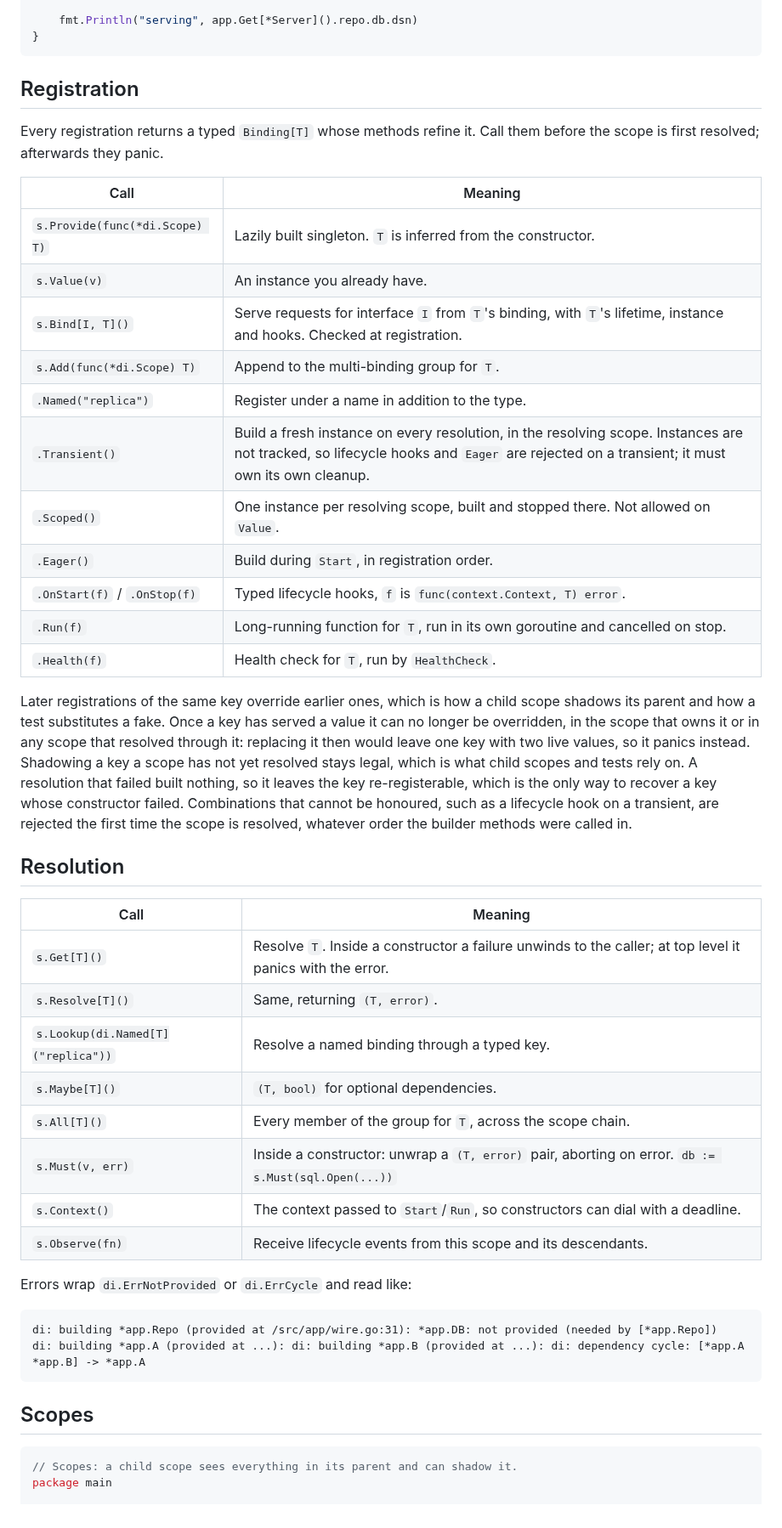
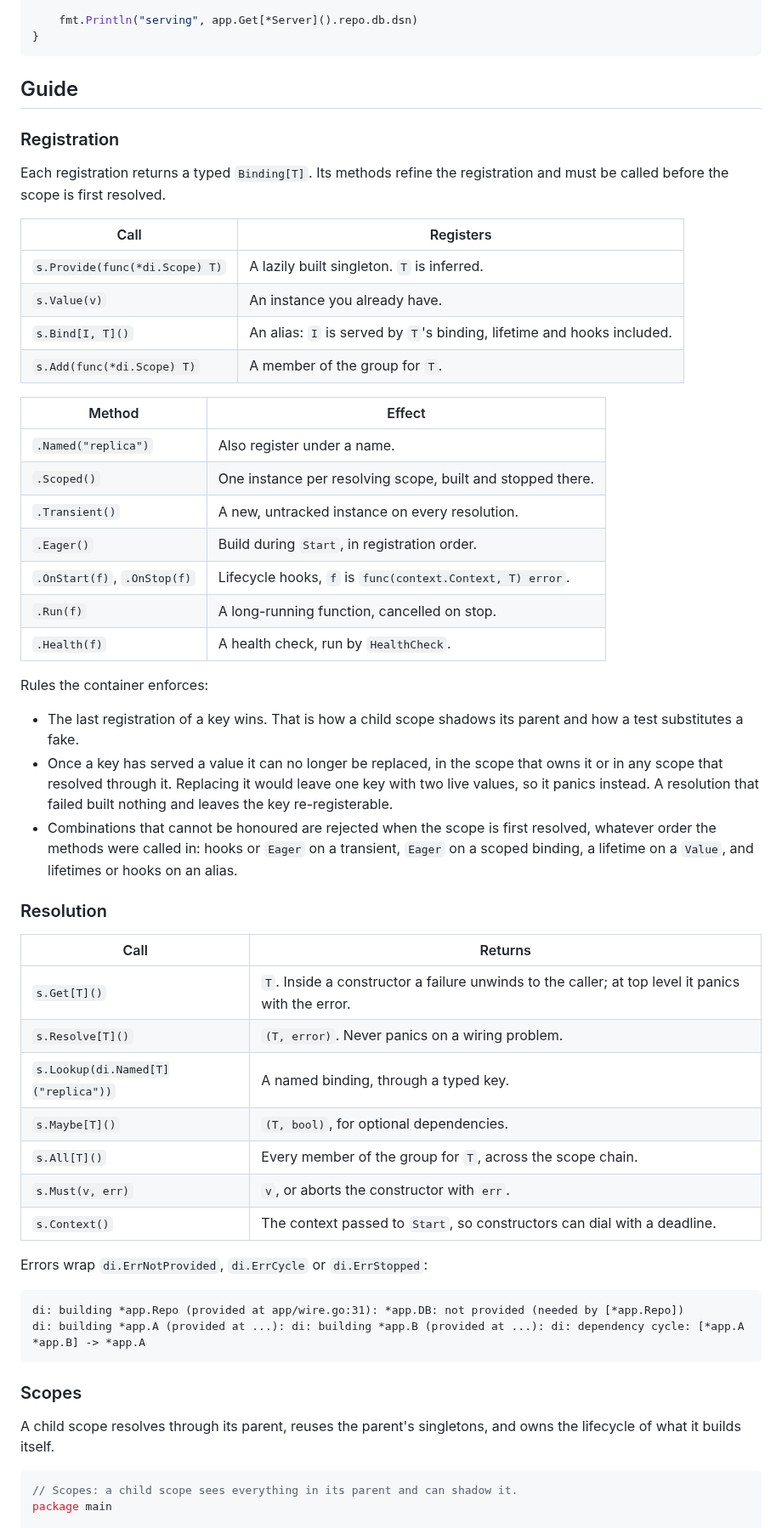
Before and after one commit to floatdrop/di, a Markdown page: README.md, the part around one of its changes. Shown at 85% size. GitHub-like rendering.

````diff
--- a/README.md
+++ b/README.md
@@ -98,59 +91,66 @@ func main() {
 }
 ```
 
-## Registration
+## Guide
 
-Every registration returns a typed `Binding[T]` whose methods refine it.
-Call them before the scope is first resolved; afterwards they panic.
+### Registration
 
-| Call | Meaning |
+Each registration returns a typed `Binding[T]`. Its methods refine the
+registration and must be called before the scope is first resolved.
+
+| Call | Registers |
 |---|---|
-| `s.Provide(func(*di.Scope) T)` | Lazily built singleton. `T` is inferred from the constructor. |
+| `s.Provide(func(*di.Scope) T)` | A lazily built singleton. `T` is inferred. |
 | `s.Value(v)` | An instance you already have. |
-| `s.Bind[I, T]()` | Serve requests for interface `I` from `T`'s binding, with `T`'s lifetime, instance and hooks. Checked at registration. |
-| `s.Add(func(*di.Scope) T)` | Append to the multi-binding group for `T`. |
-| `.Named("replica")` | Register under a name in addition to the type. |
-| `.Transient()` | Build a fresh instance on every resolution, in the resolving scope. Instances are not tracked, so lifecycle hooks and `Eager` are rejected on a transient; it must own its own cleanup. |
-| `.Scoped()` | One instance per resolving scope, built and stopped there. Not allowed on `Value`. |
+| `s.Bind[I, T]()` | An alias: `I` is served by `T`'s binding, lifetime and hooks included. |
+| `s.Add(func(*di.Scope) T)` | A member of the group for `T`. |
+
+| Method | Effect |
+|---|---|
+| `.Named("replica")` | Also register under a name. |
+| `.Scoped()` | One instance per resolving scope, built and stopped there. |
+| `.Transient()` | A new, untracked instance on every resolution. |
 | `.Eager()` | Build during `Start`, in registration order. |
-| `.OnStart(f)` / `.OnStop(f)` | Typed lifecycle hooks, `f` is `func(context.Context, T) error`. |
-| `.Run(f)` | Long-running function for `T`, run in its own goroutine and cancelled on stop. |
-| `.Health(f)` | Health check for `T`, run by `HealthCheck`. |
+| `.OnStart(f)`, `.OnStop(f)` | Lifecycle hooks, `f` is `func(context.Context, T) error`. |
+| `.Run(f)` | A long-running function, cancelled on stop. |
+| `.Health(f)` | A health check, run by `HealthCheck`. |
 
-Later registrations of the same key override earlier ones, which is how a
-child scope shadows its parent and how a test substitutes a fake. Once a key
-has served a value it can no longer be overridden, in the scope that owns
-it or in any scope that resolved through it: replacing it then would leave
-one key with two live values, so it panics instead. Shadowing a key a scope
-has not yet resolved stays legal, which is what child scopes and tests rely
-on. A resolution that failed built nothing, so it leaves the key
-re-registerable, which is the only way to recover a key whose constructor
-failed. Combinations
-that cannot be honoured, such as a lifecycle hook on a transient, are
-rejected the first time the scope is resolved, whatever order the builder
-methods were called in.
+Rules the container enforces:
 
-## Resolution
+- The last registration of a key wins. That is how a child scope shadows its
+  parent and how a test substitutes a fake.
+- Once a key has served a value it can no longer be replaced, in the scope
+  that owns it or in any scope that resolved through it. Replacing it would
+  leave one key with two live values, so it panics instead. A resolution that
+  failed built nothing and leaves the key re-registerable.
+- Combinations that cannot be honoured are rejected when the scope is first
+  resolved, whatever order the methods were called in: hooks or `Eager` on a
+  transient, `Eager` on a scoped binding, a lifetime on a `Value`, and
+  lifetimes or hooks on an alias.
 
-| Call | Meaning |
+### Resolution
+
+| Call | Returns |
 |---|---|
-| `s.Get[T]()` | Resolve `T`. Inside a constructor a failure unwinds to the caller; at top level it panics with the error. |
-| `s.Resolve[T]()` | Same, returning `(T, error)`. |
-| `s.Lookup(di.Named[T]("replica"))` | Resolve a named binding through a typed key. |
-| `s.Maybe[T]()` | `(T, bool)` for optional dependencies. |
+| `s.Get[T]()` | `T`. Inside a constructor a failure unwinds to the caller; at top level it panics with the error. |
+| `s.Resolve[T]()` | `(T, error)`. Never panics on a wiring problem. |
+| `s.Lookup(di.Named[T]("replica"))` | A named binding, through a typed key. |
+| `s.Maybe[T]()` | `(T, bool)`, for optional dependencies. |
 | `s.All[T]()` | Every member of the group for `T`, across the scope chain. |
-| `s.Must(v, err)` | Inside a constructor: unwrap a `(T, error)` pair, aborting on error. `db := s.Must(sql.Open(...))` |
-| `s.Context()` | The context passed to `Start`/`Run`, so constructors can dial with a deadline. |
-| `s.Observe(fn)` | Receive lifecycle events from this scope and its descendants. |
+| `s.Must(v, err)` | `v`, or aborts the constructor with `err`. |
+| `s.Context()` | The context passed to `Start`, so constructors can dial with a deadline. |
 
-Errors wrap `di.ErrNotProvided` or `di.ErrCycle` and read like:
+Errors wrap `di.ErrNotProvided`, `di.ErrCycle` or `di.ErrStopped`:
 
 ```
-di: building *app.Repo (provided at /src/app/wire.go:31): *app.DB: not provided (needed by [*app.Repo])
+di: building *app.Repo (provided at app/wire.go:31): *app.DB: not provided (needed by [*app.Repo])
 di: building *app.A (provided at ...): di: building *app.B (provided at ...): di: dependency cycle: [*app.A *app.B] -> *app.A
 ```
 
-## Scopes
+### Scopes
+
+A child scope resolves through its parent, reuses the parent's singletons, and
+owns the lifecycle of what it builds itself.
 
 [embedmd]:# (examples/scopes/main.go go)
 ```go
````
Also changed, not shown: other parts of README.md (+150 -182 lines).
